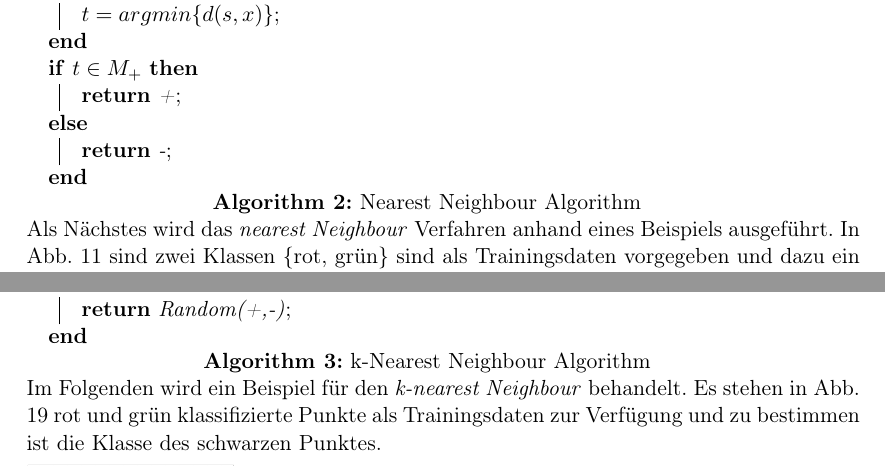
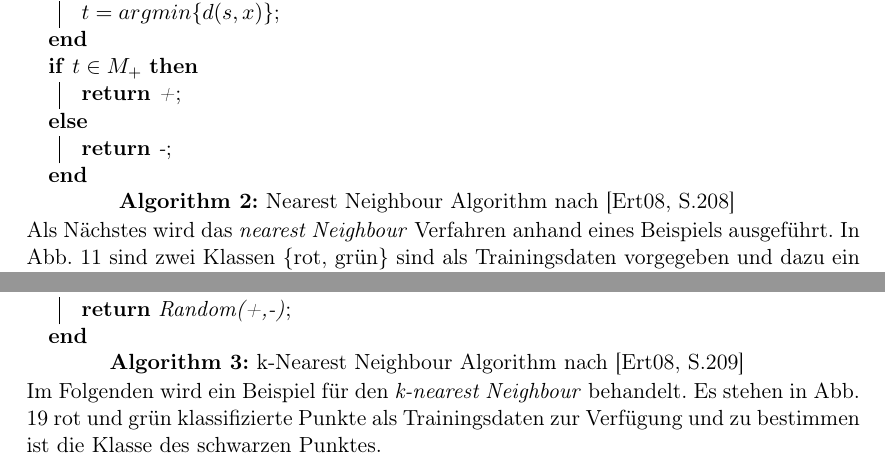
Before and after one commit to jbol14/wiinfss2019, a LaTeX paper (Ausarbeitung_Seminar.tex): two parts of pages 26 and 29 of 34, joined at a grey line, cut so that both start at the same text. Compiled offline with pdfLaTeX.

Commit message:
Kleinigkeiten

```diff
--- a/Ausarbeitung_Seminar.tex
+++ b/Ausarbeitung_Seminar.tex
@@ -562,7 +562,7 @@
                                     {
                                         \KwRet{-}\;
                                     }
-                                \caption{Nearest Neighbour Algorithm}
+                                \caption{Nearest Neighbour Algorithm nach \cite[S.208]{ertel2016}}
                             \end{algorithm}
 
 				Als Nächstes wird das \emph{nearest Neighbour} Verfahren anhand eines Beispiels ausgeführt.
@@ -667,7 +667,7 @@
                         \KwRet{Random(+,-)}\;
                     }
 
-                    \caption{k-Nearest Neighbour Algorithm}
+                    \caption{k-Nearest Neighbour Algorithm nach \cite[S.209]{ertel2016}}
                 \end{algorithm}\par
 
 
```
Also changed, not shown: Ausarbeitung_Seminar.pdf.
